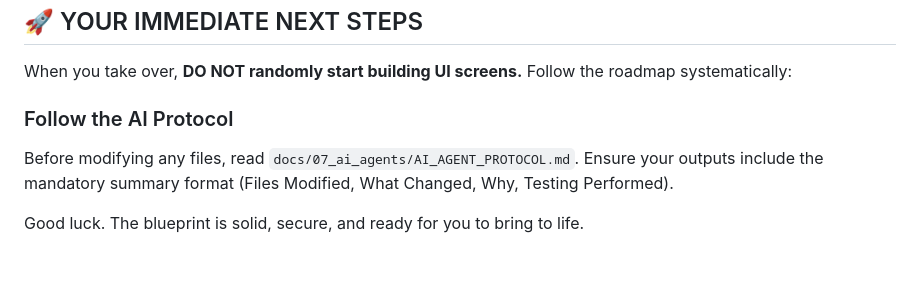
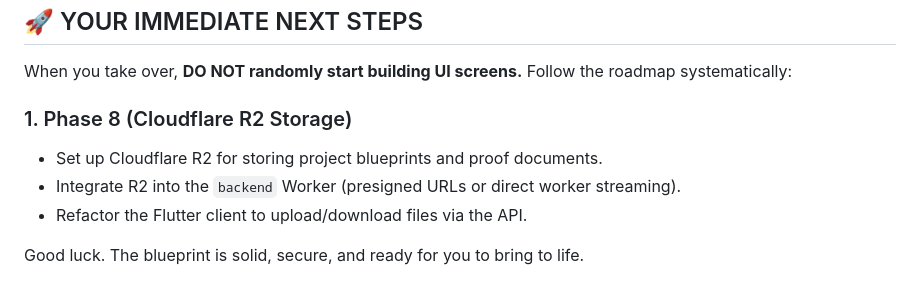
Before and after one commit to pixelmint-studio-mvs/Archidraft, a Markdown page: HANDOVER_BRIEFING.md, the part around one of its changes. GitHub-like rendering.

```diff
--- a/HANDOVER_BRIEFING.md
+++ b/HANDOVER_BRIEFING.md
@@ -60,7 +62,9 @@ As you begin development, you MUST adhere to the following locked architectural
 
 When you take over, **DO NOT randomly start building UI screens.** Follow the roadmap systematically:
 
-### Follow the AI Protocol
-Before modifying any files, read `docs/07_ai_agents/AI_AGENT_PROTOCOL.md`. Ensure your outputs include the mandatory summary format (Files Modified, What Changed, Why, Testing Performed).
+### 1. Phase 8 (Cloudflare R2 Storage)
+- Set up Cloudflare R2 for storing project blueprints and proof documents.
+- Integrate R2 into the `backend` Worker (presigned URLs or direct worker streaming).
+- Refactor the Flutter client to upload/download files via the API.
 
 Good luck. The blueprint is solid, secure, and ready for you to bring to life.
```
Also changed, not shown: other parts of HANDOVER_BRIEFING.md (+19 -17 lines).
